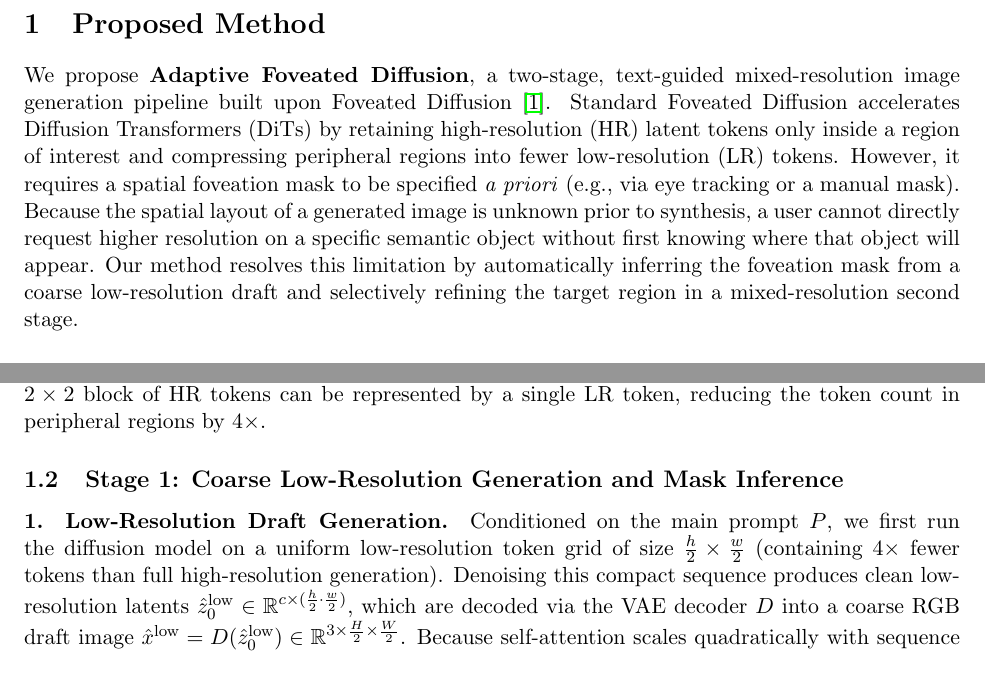
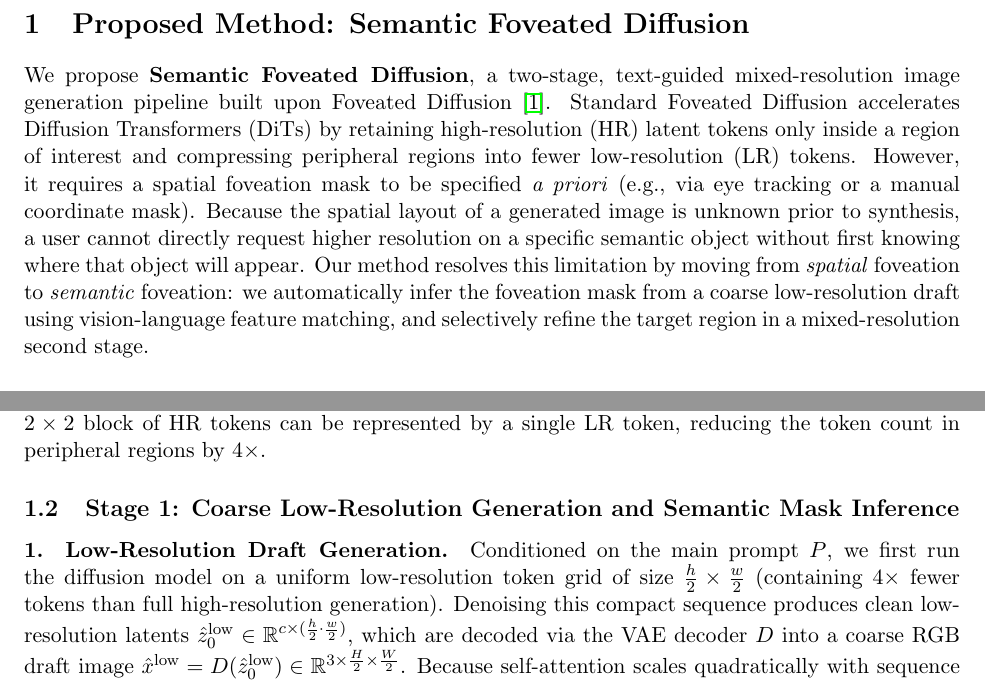
Before and after one commit to adamhung60/semantic_foveated_diffusion_vlr, a LaTeX document (method.tex): two parts of page 1 of 2, joined at a grey line, cut at the place of the change. Compiled offline with pdfLaTeX.

Commit message:
Rename method to Semantic Foveated Diffusion in README and method.tex

```diff
--- a/method.tex
+++ b/method.tex
@@ -5,9 +5,9 @@
 
 \begin{document}
 
-\section{Proposed Method}
+\section{Proposed Method: Semantic Foveated Diffusion}
 
-We propose \textbf{Adaptive Foveated Diffusion}, a two-stage, text-guided mixed-resolution image generation pipeline built upon Foveated Diffusion~\cite{chao2026foveated}. Standard Foveated Diffusion accelerates Diffusion Transformers (DiTs) by retaining high-resolution (HR) latent tokens only inside a region of interest and compressing peripheral regions into fewer low-resolution (LR) tokens. However, it requires a spatial foveation mask to be specified \textit{a priori} (e.g., via eye tracking or a manual mask). Because the spatial layout of a generated image is unknown prior to synthesis, a user cannot directly request higher resolution on a specific semantic object without first knowing where that object will appear. Our method resolves this limitation by automatically inferring the foveation mask from a coarse low-resolution draft and selectively refining the target region in a mixed-resolution second stage.
+We propose \textbf{Semantic Foveated Diffusion}, a two-stage, text-guided mixed-resolution image generation pipeline built upon Foveated Diffusion~\cite{chao2026foveated}. Standard Foveated Diffusion accelerates Diffusion Transformers (DiTs) by retaining high-resolution (HR) latent tokens only inside a region of interest and compressing peripheral regions into fewer low-resolution (LR) tokens. However, it requires a spatial foveation mask to be specified \textit{a priori} (e.g., via eye tracking or a manual coordinate mask). Because the spatial layout of a generated image is unknown prior to synthesis, a user cannot directly request higher resolution on a specific semantic object without first knowing where that object will appear. Our method resolves this limitation by moving from \textit{spatial} foveation to \textit{semantic} foveation: we automatically infer the foveation mask from a coarse low-resolution draft using vision-language feature matching, and selectively refine the target region in a mixed-resolution second stage.
 
 \subsection{Problem Setup and Inputs}
 Our pipeline takes two text inputs from the user:
@@ -18,7 +18,7 @@ Our pipeline takes two text inputs from the user:
 
 Let $(H, W)$ denote the target full image resolution, which corresponds to an $h \times w$ grid of latent tokens of channel dimension $c$. With a spatial downsampling factor of $d = 2$ in the periphery, each $2 \times 2$ block of HR tokens can be represented by a single LR token, reducing the token count in peripheral regions by $4\times$.
 
-\subsection{Stage 1: Coarse Low-Resolution Generation and Mask Inference}
+\subsection{Stage 1: Coarse Low-Resolution Generation and Semantic Mask Inference}
 
 \paragraph{1. Low-Resolution Draft Generation.}
 Conditioned on the main prompt $P$, we first run the diffusion model on a uniform low-resolution token grid of size $\frac{h}{2} \times \frac{w}{2}$ (containing $4\times$ fewer tokens than full high-resolution generation). Denoising this compact sequence produces clean low-resolution latents $\hat{z}_0^{\text{low}} \in \mathbb{R}^{c \times (\frac{h}{2} \cdot \frac{w}{2})}$, which are decoded via the VAE decoder $D$ into a coarse RGB draft image $\hat{x}^{\text{low}} = D(\hat{z}_0^{\text{low}}) \in \mathbb{R}^{3 \times \frac{H}{2} \times \frac{W}{2}}$. Because self-attention scales quadratically with sequence length, this draft pass incurs only a small fraction of the compute cost of full-resolution synthesis while establishing the global scene layout.
```
Also changed, not shown: README.md.
